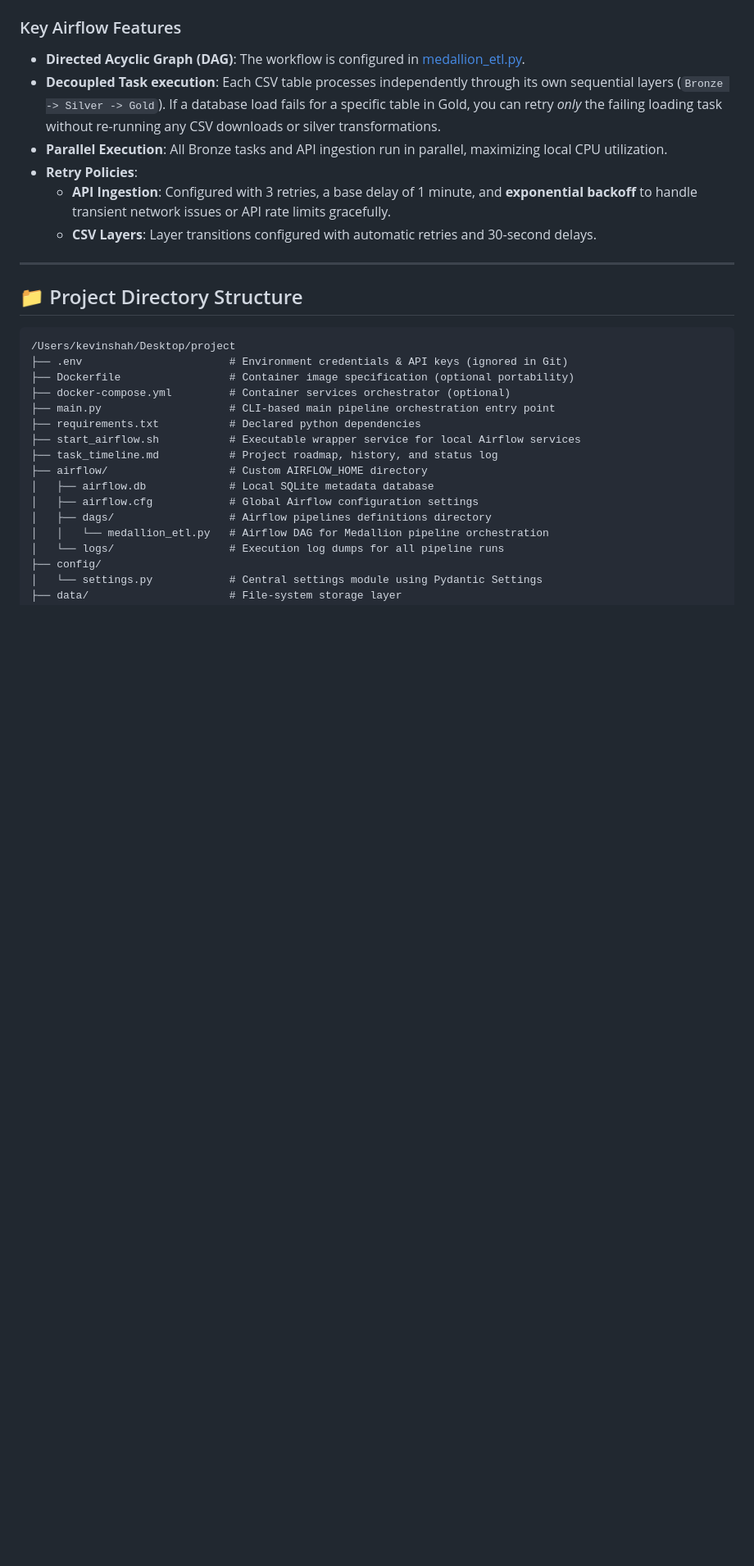
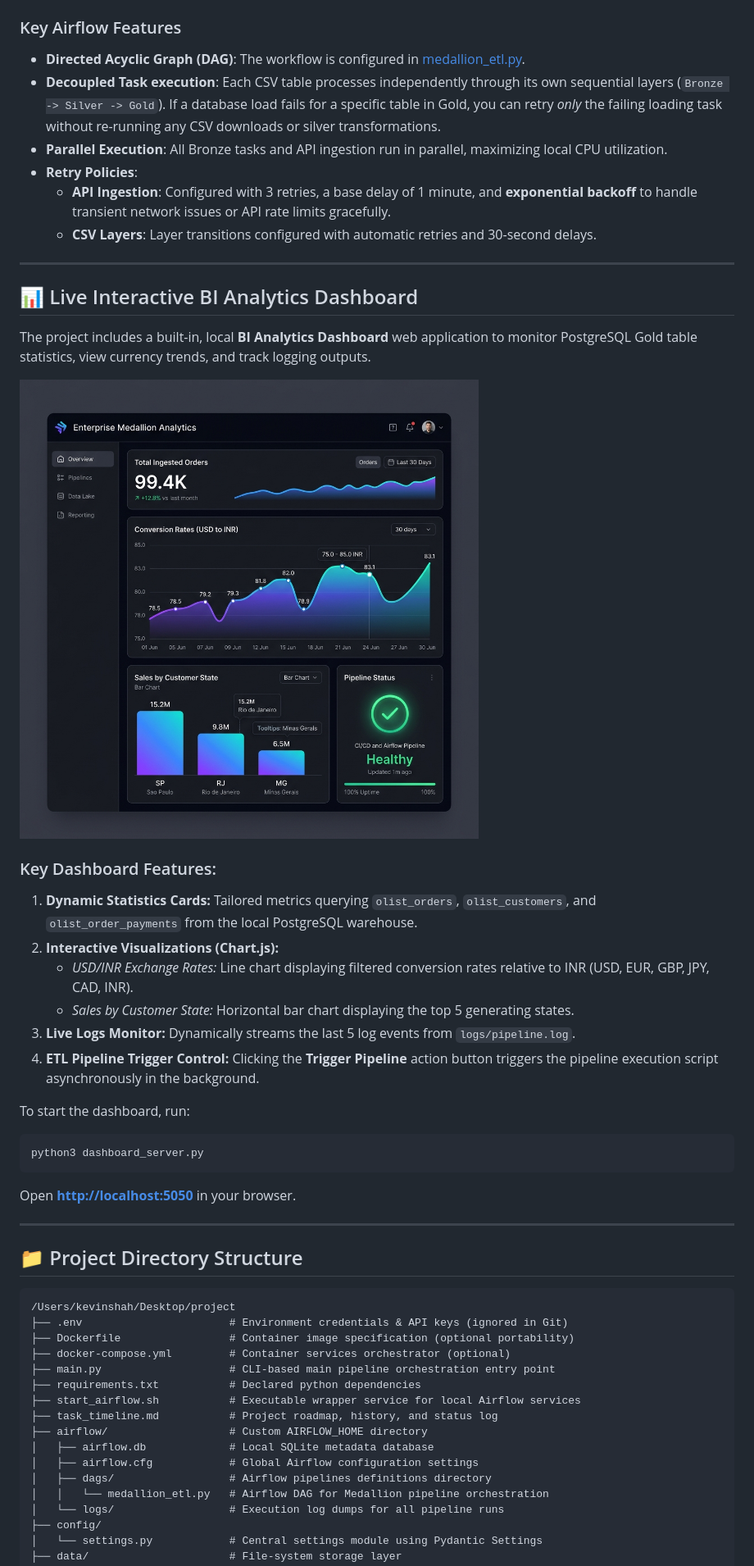
Before and after one commit to kevin9shah/enterpriseETL, a Markdown page: README.md, the part around the change printed below. Shown: that part at 82% size. Drawn GitHub-style; pictures changed too: dashboard/dashboard_mockup.png (added); blank space fills up the shorter version.

Commit message:
docs: document interactive BI dashboard in README and complete phases 8-9 in checklist

````diff
--- a/README.md
+++ b/README.md
@@ -163,6 +163,28 @@ graph TD
 
 ---
 
+## 📊 Live Interactive BI Analytics Dashboard
+
+The project includes a built-in, local **BI Analytics Dashboard** web application to monitor PostgreSQL Gold table statistics, view currency trends, and track logging outputs.
+
+![Enterprise Medallion Analytics Dashboard](dashboard/dashboard_mockup.png)
+
+### Key Dashboard Features:
+1. **Dynamic Statistics Cards:** Tailored metrics querying `olist_orders`, `olist_customers`, and `olist_order_payments` from the local PostgreSQL warehouse.
+2. **Interactive Visualizations (Chart.js):**
+   * *USD/INR Exchange Rates:* Line chart displaying filtered conversion rates relative to INR (USD, EUR, GBP, JPY, CAD, INR).
+   * *Sales by Customer State:* Horizontal bar chart displaying the top 5 generating states.
+3. **Live Logs Monitor:** Dynamically streams the last 5 log events from `logs/pipeline.log`.
+4. **ETL Pipeline Trigger Control:** Clicking the **Trigger Pipeline** action button triggers the pipeline execution script asynchronously in the background.
+
+To start the dashboard, run:
+```bash
+python3 dashboard_server.py
+```
+Open **[http://localhost:5050](http://localhost:5050)** in your browser.
+
+---
+
 ## 📁 Project Directory Structure
 
 ```text
````
Also changed, not shown: other parts of README.md (+12 -4 lines), task_timeline.md (+14 -18 lines).
